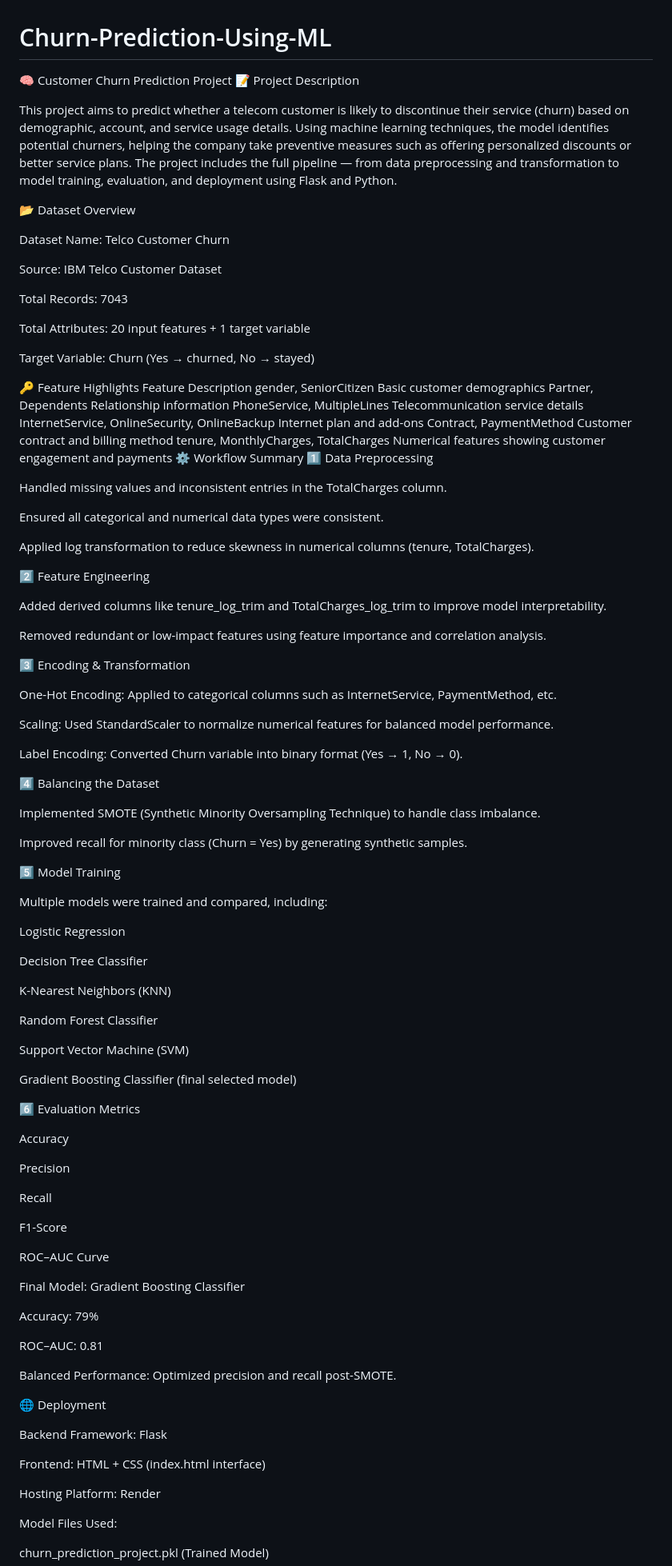
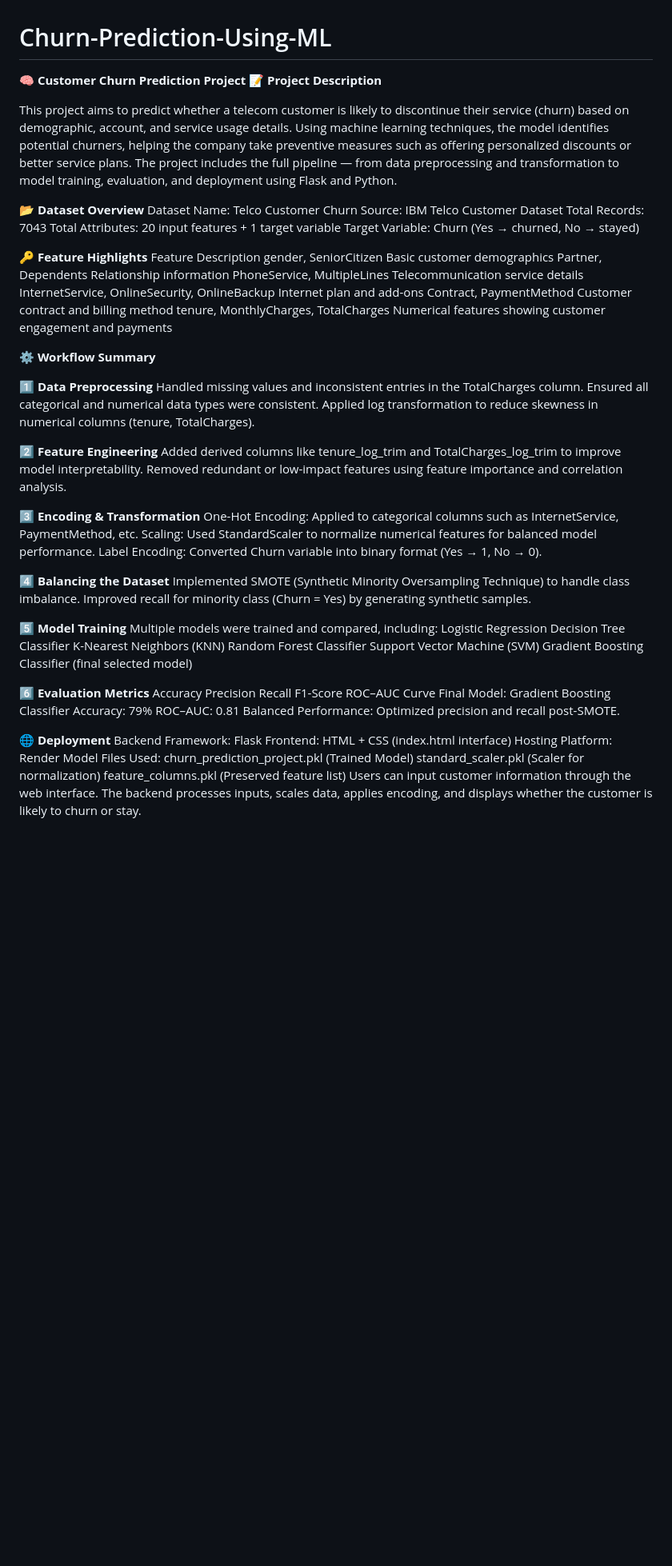
Before and after one commit to NAGA12342/Churn-Prediction-Using-ML, a Markdown page: README.md, the part around the change printed below. Shown: that part at 80% size. GitHub-like rendering; blank space fills up the shorter version.

Commit message:
Refactor README for improved formatting and clarity
Updated README to enhance formatting and structure, including bold headings for sections and improved clarity in project details.

```diff
--- a/README.md
+++ b/README.md
@@ -1,24 +1,19 @@
 # Churn-Prediction-Using-ML
 
-🧠 Customer Churn Prediction Project
-📝 Project Description
+**🧠 Customer Churn Prediction Project
+📝 Project Description**
 
 This project aims to predict whether a telecom customer is likely to discontinue their service (churn) based on demographic, account, and service usage details. Using machine learning techniques, the model identifies potential churners, helping the company take preventive measures such as offering personalized discounts or better service plans.
 The project includes the full pipeline — from data preprocessing and transformation to model training, evaluation, and deployment using Flask and Python.
 
-📂 Dataset Overview
-
+**📂 Dataset Overview**
 Dataset Name: Telco Customer Churn
-
 Source: IBM Telco Customer Dataset
-
 Total Records: 7043
-
 Total Attributes: 20 input features + 1 target variable
-
 Target Variable: Churn (Yes → churned, No → stayed)
 
-🔑 Feature Highlights
+**🔑 Feature Highlights**
 Feature	Description
 gender, SeniorCitizen	Basic customer demographics
 Partner, Dependents	Relationship information
@@ -26,77 +21,49 @@ PhoneService, MultipleLines	Telecommunication service details
 InternetService, OnlineSecurity, OnlineBackup	Internet plan and add-ons
 Contract, PaymentMethod	Customer contract and billing method
 tenure, MonthlyCharges, TotalCharges	Numerical features showing customer engagement and payments
-⚙ Workflow Summary
-1️⃣ Data Preprocessing
 
+**⚙ Workflow Summary**
+
+**1️⃣ Data Preprocessing**
 Handled missing values and inconsistent entries in the TotalCharges column.
-
 Ensured all categorical and numerical data types were consistent.
-
 Applied log transformation to reduce skewness in numerical columns (tenure, TotalCharges).
 
-2️⃣ Feature Engineering
-
+**2️⃣ Feature Engineering**
 Added derived columns like tenure_log_trim and TotalCharges_log_trim to improve model interpretability.
-
 Removed redundant or low-impact features using feature importance and correlation analysis.
 
-3️⃣ Encoding & Transformation
-
+**3️⃣ Encoding & Transformation**
 One-Hot Encoding: Applied to categorical columns such as InternetService, PaymentMethod, etc.
-
 Scaling: Used StandardScaler to normalize numerical features for balanced model performance.
-
 Label Encoding: Converted Churn variable into binary format (Yes → 1, No → 0).
 
-4️⃣ Balancing the Dataset
-
+**4️⃣ Balancing the Dataset**
 Implemented SMOTE (Synthetic Minority Oversampling Technique) to handle class imbalance.
-
 Improved recall for minority class (Churn = Yes) by generating synthetic samples.
 
-5️⃣ Model Training
-
+**5️⃣ Model Training**
 Multiple models were trained and compared, including:
-
 Logistic Regression
-
 Decision Tree Classifier
-
 K-Nearest Neighbors (KNN)
-
 Random Forest Classifier
-
 Support Vector Machine (SVM)
-
 Gradient Boosting Classifier (final selected model)
 
-6️⃣ Evaluation Metrics
-
+**6️⃣ Evaluation Metrics**
 Accuracy
-
 Precision
-
 Recall
-
 F1-Score
-
 ROC–AUC Curve
-
 Final Model: Gradient Boosting Classifier
-
 Accuracy: 79%
-
 ROC–AUC: 0.81
-
 Balanced Performance: Optimized precision and recall post-SMOTE.
 
-🌐 Deployment
-
+**🌐 Deployment**
 Backend Framework: Flask
-
 Frontend: HTML + CSS (index.html interface)
-
 Hosting Platform: Render
-
 Model Files Used:
```
Also changed, not shown: other parts of README.md (+3 -17 lines).
